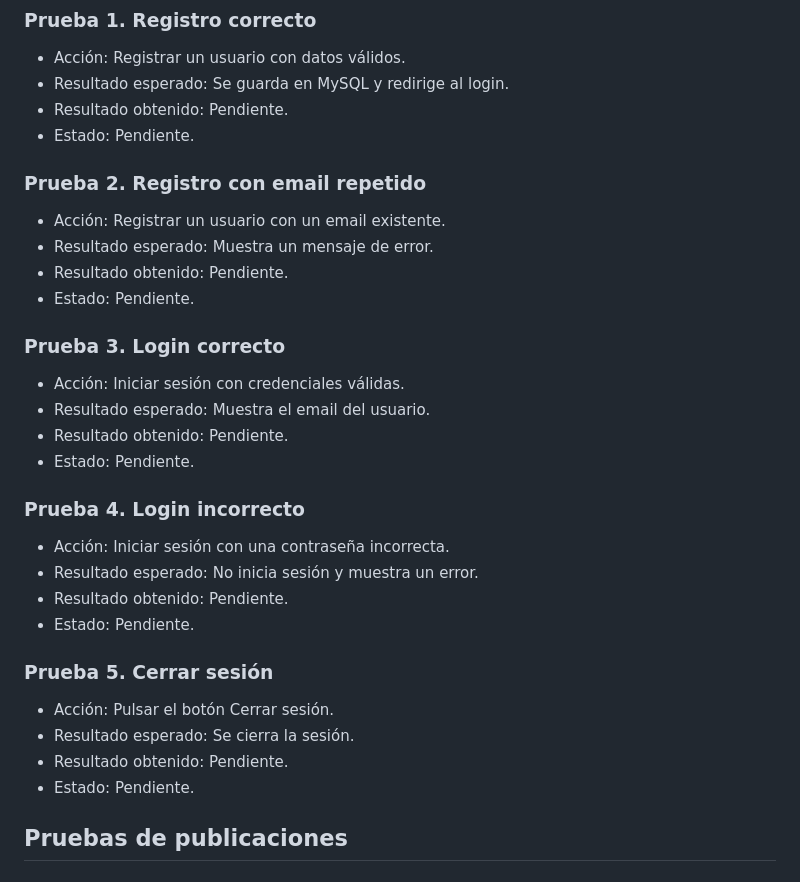
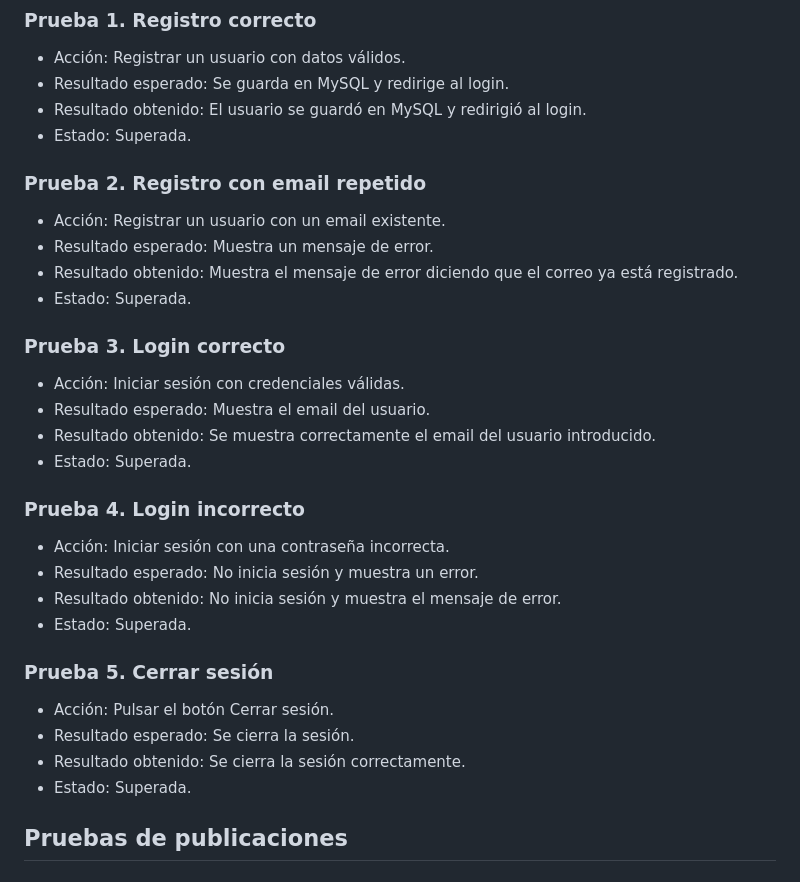
Before and after one commit to danimontoyadoucet/tablon-anuncios, a Markdown page: TESTING.md, the part around the change. Drawn GitHub-style.

Commit message:
Pruebas de autenticación completadas

```diff
--- a/TESTING.md
+++ b/TESTING.md
@@ -14,32 +14,32 @@ y se ejecutarán manualmente.
 ### Prueba 1. Registro correcto
 - Acción: Registrar un usuario con datos válidos.
 - Resultado esperado: Se guarda en MySQL y redirige al login.
-- Resultado obtenido: Pendiente.
-- Estado: Pendiente.
+- Resultado obtenido: El usuario se guardó en MySQL y redirigió al login.
+- Estado: Superada.
 
 ### Prueba 2. Registro con email repetido
 - Acción: Registrar un usuario con un email existente.
 - Resultado esperado: Muestra un mensaje de error.
-- Resultado obtenido: Pendiente.
-- Estado: Pendiente.
+- Resultado obtenido: Muestra el mensaje de error diciendo que el correo ya está registrado.
+- Estado: Superada.
 
 ### Prueba 3. Login correcto
 - Acción: Iniciar sesión con credenciales válidas.
 - Resultado esperado: Muestra el email del usuario.
-- Resultado obtenido: Pendiente.
-- Estado: Pendiente.
+- Resultado obtenido: Se muestra correctamente el email del usuario introducido.
+- Estado: Superada.
 
 ### Prueba 4. Login incorrecto
 - Acción: Iniciar sesión con una contraseña incorrecta.
 - Resultado esperado: No inicia sesión y muestra un error.
-- Resultado obtenido: Pendiente.
-- Estado: Pendiente.
+- Resultado obtenido: No inicia sesión y muestra el mensaje de error.
+- Estado: Superada.
 
 ### Prueba 5. Cerrar sesión
 - Acción: Pulsar el botón Cerrar sesión.
 - Resultado esperado: Se cierra la sesión.
-- Resultado obtenido: Pendiente.
-- Estado: Pendiente.
+- Resultado obtenido: Se cierra la sesión correctamente.
+- Estado: Superada.
 
 ## Pruebas de publicaciones
 
```
